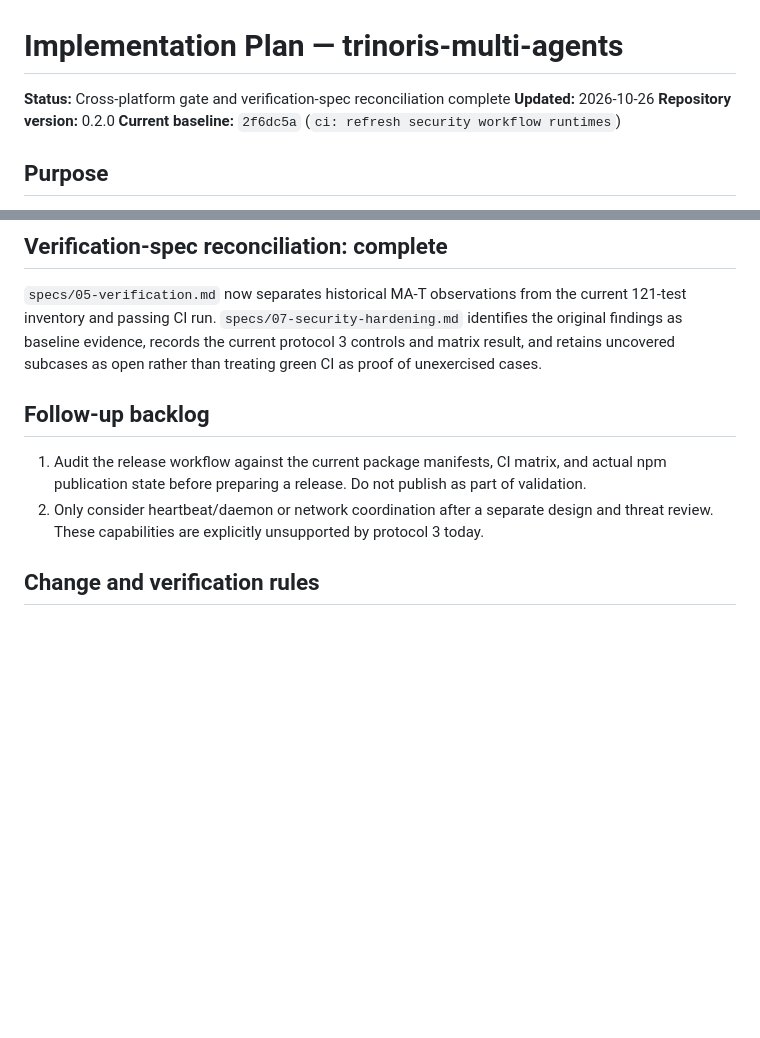
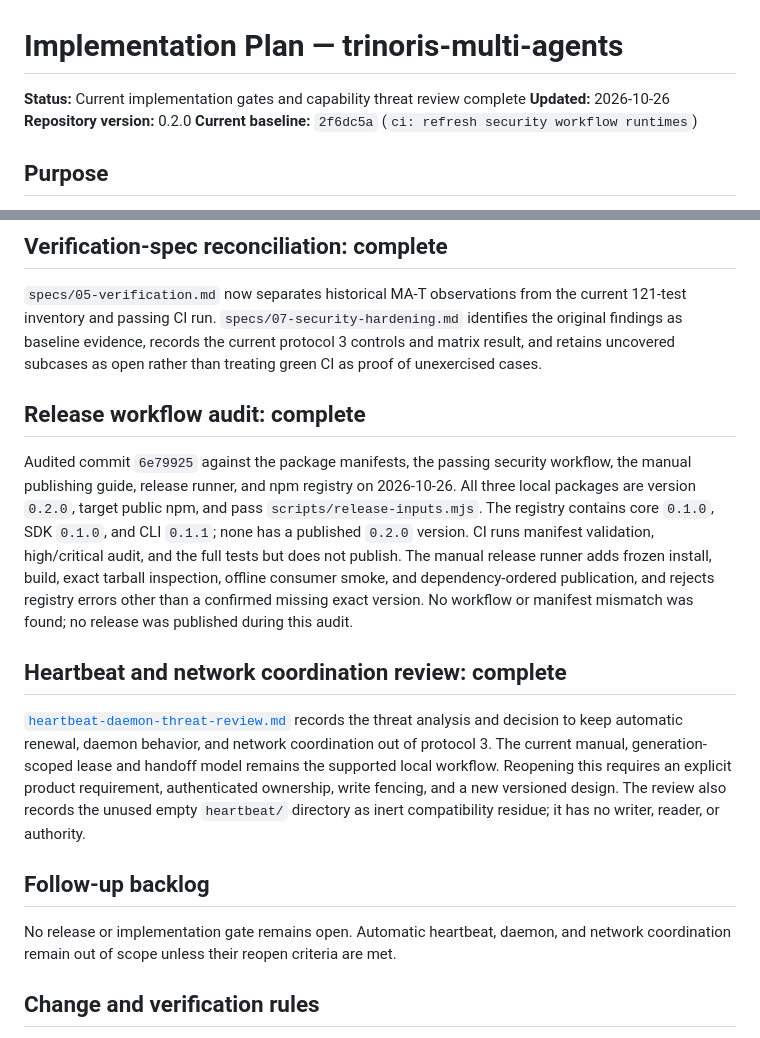
Before and after one commit to trinoris/multi-agents, a Markdown page: docs/planning/IMPLEMENTATION-PLAN.md, 2 parts joined by grey strips. GitHub-like rendering; blank space fills up the shorter version.

Commit message:
docs: close protocol capability threat review

```diff
--- a/docs/planning/IMPLEMENTATION-PLAN.md
+++ b/docs/planning/IMPLEMENTATION-PLAN.md
@@ -5,7 +5,7 @@ Proprietary and confidential.
 
 # Implementation Plan — trinoris-multi-agents
 
-**Status:** Cross-platform gate and verification-spec reconciliation complete
+**Status:** Current implementation gates and capability threat review complete
 **Updated:** 2026-10-26
 **Repository version:** 0.2.0
 **Current baseline:** `2f6dc5a` (`ci: refresh security workflow runtimes`)
@@ -76,12 +76,32 @@ original findings as baseline evidence, records the current protocol 3 controls
 result, and retains uncovered subcases as open rather than treating green CI as proof of
 unexercised cases.
 
+## Release workflow audit: complete
+
+Audited commit `6e79925` against the package manifests, the passing security workflow, the
+manual publishing guide, release runner, and npm registry on 2026-10-26. All three local
+packages are version `0.2.0`, target public npm, and pass `scripts/release-inputs.mjs`.
+The registry contains core `0.1.0`, SDK `0.1.0`, and CLI `0.1.1`; none has a published
+`0.2.0` version. CI runs manifest validation, high/critical audit, and the full tests but
+does not publish. The manual release runner adds frozen install, build, exact tarball
+inspection, offline consumer smoke, and dependency-ordered publication, and rejects
+registry errors other than a confirmed missing exact version. No workflow or manifest
+mismatch was found; no release was published during this audit.
+
+## Heartbeat and network coordination review: complete
+
+[`heartbeat-daemon-threat-review.md`](../decisions/heartbeat-daemon-threat-review.md)
+records the threat analysis and decision to keep automatic renewal, daemon behavior, and
+network coordination out of protocol 3. The current manual, generation-scoped lease and
+handoff model remains the supported local workflow. Reopening this requires an explicit
+product requirement, authenticated ownership, write fencing, and a new versioned design.
+The review also records the unused empty `heartbeat/` directory as inert compatibility
+residue; it has no writer, reader, or authority.
+
 ## Follow-up backlog
 
-1. Audit the release workflow against the current package manifests, CI matrix, and actual
-   npm publication state before preparing a release. Do not publish as part of validation.
-2. Only consider heartbeat/daemon or network coordination after a separate design and
-   threat review. These capabilities are explicitly unsupported by protocol 3 today.
+No release or implementation gate remains open. Automatic heartbeat, daemon, and network
+coordination remain out of scope unless their reopen criteria are met.
 
 ## Change and verification rules
 
```
Also changed, not shown: docs/decisions/heartbeat-daemon-threat-review.md (added, +110 -0 lines).
